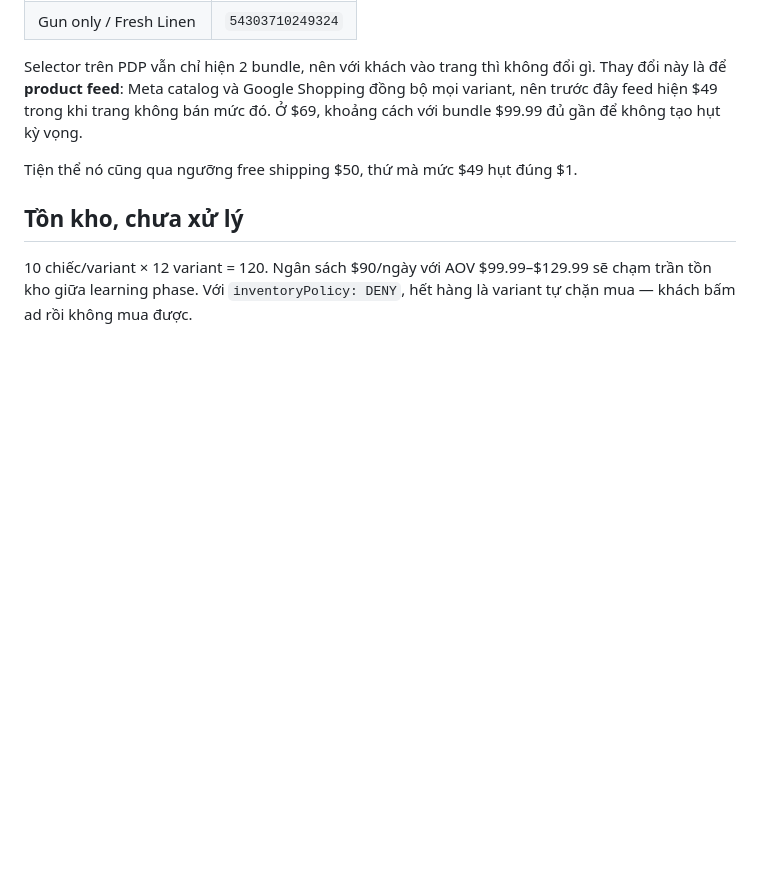
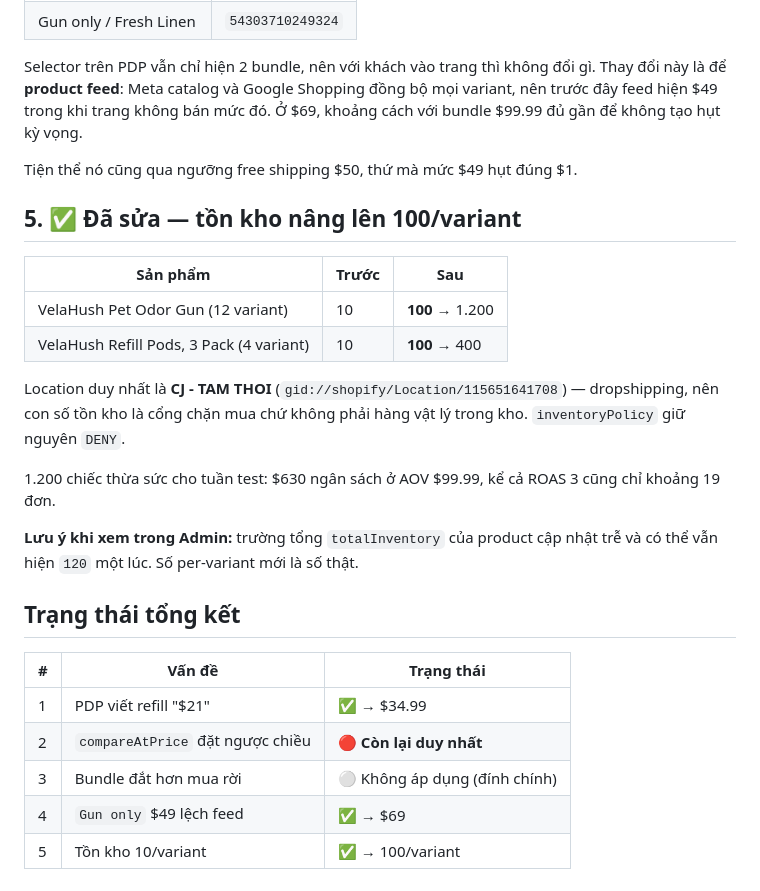
Before and after one commit to 962306tn/p2edrop, a Markdown page: docs/velahush-pricing-audit.md, the part around the change. Drawn GitHub-style; blank space fills up the shorter version.

Commit message:
Raise inventory to 100 per variant
All 12 gun variants and all 4 refill pod variants go from 10 to 100, at the
store's only location. It is a CJ dropshipping location, so the number gates
purchasability rather than counting physical stock, and inventoryPolicy stays
DENY.

That clears the last blocker before ads: 1,200 units against a $630 test at
roughly $100 AOV leaves no chance of hitting the ceiling mid-learning-phase
and having variants block checkout.

compareAtPrice is now the only pricing item left open.

Co-Authored-By: Claude Opus 5 <noreply@anthropic.com>
Claude-Session: https://claude.ai/code/session_014nf2sgsDwYNEA5G8m542fN

```diff
--- a/docs/velahush-pricing-audit.md
+++ b/docs/velahush-pricing-audit.md
@@ -77,8 +77,29 @@ khoảng cách với bundle $99.99 đủ gần để không tạo hụt kỳ v
 
 Tiện thể nó cũng qua ngưỡng free shipping $50, thứ mà mức $49 hụt đúng $1.
 
-## Tồn kho, chưa xử lý
+## 5. ✅ Đã sửa — tồn kho nâng lên 100/variant
 
-10 chiếc/variant × 12 variant = 120. Ngân sách $90/ngày với AOV $99.99–$129.99 sẽ
-chạm trần tồn kho giữa learning phase. Với `inventoryPolicy: DENY`, hết hàng là
-variant tự chặn mua — khách bấm ad rồi không mua được.
+| Sản phẩm | Trước | Sau |
+|---|---|---|
+| VelaHush Pet Odor Gun (12 variant) | 10 | **100** → 1.200 |
+| VelaHush Refill Pods, 3 Pack (4 variant) | 10 | **100** → 400 |
+
+Location duy nhất là **CJ - TAM THOI** (`gid://shopify/Location/115651641708`) —
+dropshipping, nên con số tồn kho là cổng chặn mua chứ không phải hàng vật lý
+trong kho. `inventoryPolicy` giữ nguyên `DENY`.
+
+1.200 chiếc thừa sức cho tuần test: $630 ngân sách ở AOV $99.99, kể cả ROAS 3
+cũng chỉ khoảng 19 đơn.
+
+**Lưu ý khi xem trong Admin:** trường tổng `totalInventory` của product cập nhật
+trễ và có thể vẫn hiện `120` một lúc. Số per-variant mới là số thật.
+
+## Trạng thái tổng kết
+
+| # | Vấn đề | Trạng thái |
+|---|---|---|
+| 1 | PDP viết refill "$21" | ✅ → $34.99 |
+| 2 | `compareAtPrice` đặt ngược chiều | 🔴 **Còn lại duy nhất** |
+| 3 | Bundle đắt hơn mua rời | ⚪ Không áp dụng (đính chính) |
+| 4 | `Gun only` $49 lệch feed | ✅ → $69 |
+| 5 | Tồn kho 10/variant | ✅ → 100/variant |
```
